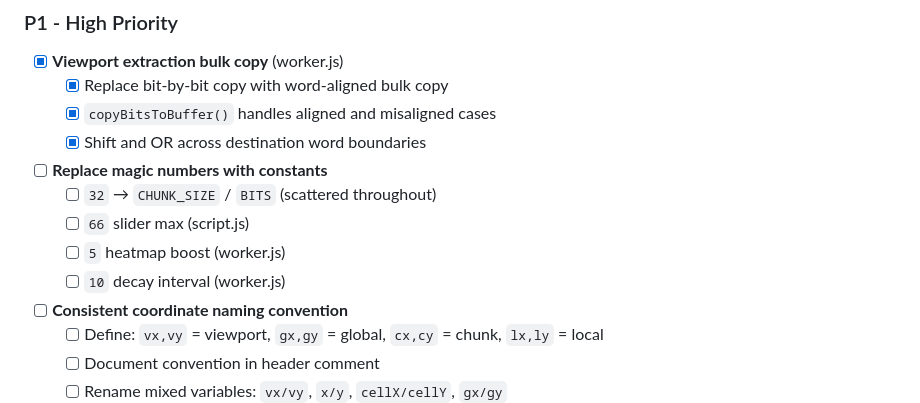
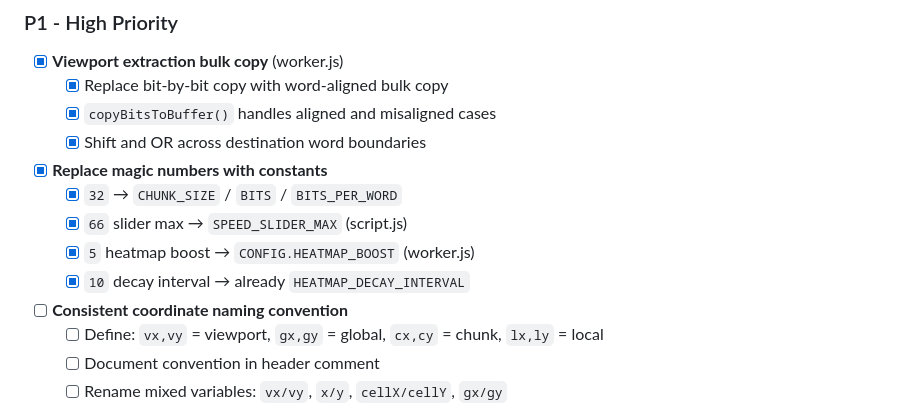
Before and after one commit to isingasimplesong/gol-webui, a Markdown page: TODO.md, the part around the change. Rendered like a GitHub page.

Commit message:
docs: mark magic numbers task complete in TODO.md

```diff
--- a/TODO.md
+++ b/TODO.md
@@ -28,11 +28,11 @@
   - [x] `copyBitsToBuffer()` handles aligned and misaligned cases
   - [x] Shift and OR across destination word boundaries
 
-- [ ] **Replace magic numbers with constants**
-  - [ ] `32` → `CHUNK_SIZE` / `BITS` (scattered throughout)
-  - [ ] `66` slider max (script.js)
-  - [ ] `5` heatmap boost (worker.js)
-  - [ ] `10` decay interval (worker.js)
+- [x] **Replace magic numbers with constants**
+  - [x] `32` → `CHUNK_SIZE` / `BITS` / `BITS_PER_WORD`
+  - [x] `66` slider max → `SPEED_SLIDER_MAX` (script.js)
+  - [x] `5` heatmap boost → `CONFIG.HEATMAP_BOOST` (worker.js)
+  - [x] `10` decay interval → already `HEATMAP_DECAY_INTERVAL`
 
 - [ ] **Consistent coordinate naming convention**
   - [ ] Define: `vx,vy` = viewport, `gx,gy` = global, `cx,cy` = chunk, `lx,ly` = local
```
